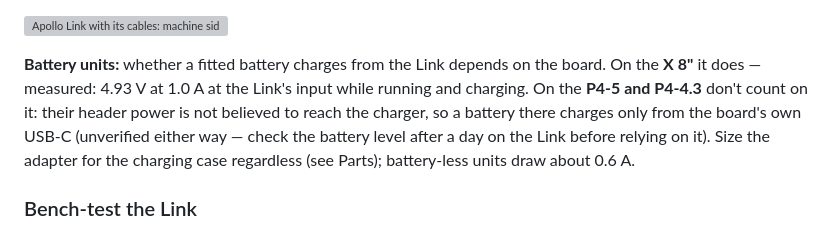
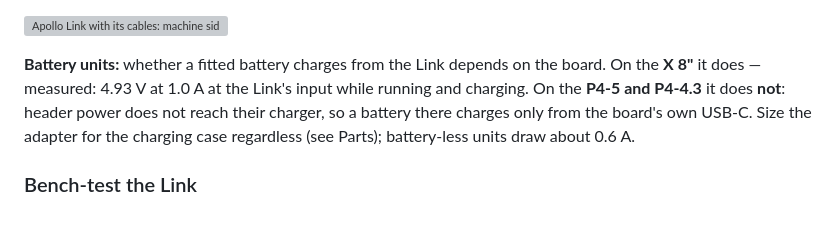
Before and after one commit to mlsorensen/Apollo2, a Markdown page: docs/WIRING.md, the part around the change. Drawn GitHub-style; grey boxes are pictures that could not be loaded.

Commit message:
wiring: the P4-5 and P4-4.3 do not charge from the Link; the X-8 does

```diff
--- a/docs/WIRING.md
+++ b/docs/WIRING.md
@@ -257,12 +257,10 @@ paddle.
 
 **Battery units:** whether a fitted battery charges from the Link depends on
 the board. On the **X 8"** it does — measured: 4.93 V at 1.0 A at the Link's
-input while running and charging. On the **P4‑5 and P4‑4.3** don't count on
-it: their header power is not believed to reach the charger, so a battery
-there charges only from the board's own USB‑C (unverified either way —
-check the battery level after a day on the Link before relying on it). Size
-the adapter for the charging case regardless (see Parts); battery‑less units
-draw about 0.6 A.
+input while running and charging. On the **P4‑5 and P4‑4.3** it does
+**not**: header power does not reach their charger, so a battery there
+charges only from the board's own USB‑C. Size the adapter for the charging
+case regardless (see Parts); battery‑less units draw about 0.6 A.
 
 
 ### Bench‑test the Link
```
